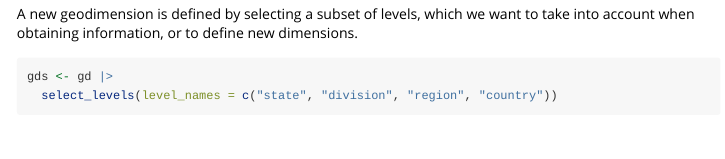
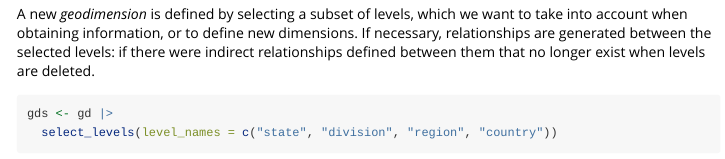
Before and after one commit to josesamos/geodimension, an R Markdown document (vignettes/geodimension.Rmd): the page in a window 1100 px wide, from 6460 px down. Rendered offline with R 4.5, knitr and Pandoc, with nearby package versions; some code elsewhere in the file could not run offline.

Commit message:
vignette

````diff
--- a/vignettes/geodimension.Rmd
+++ b/vignettes/geodimension.Rmd
@@ -264,7 +264,7 @@ gd |>
   get_level_names()
 ```
 
-A new geodimension is defined by selecting a subset of levels, which we want to take into account when obtaining information, or to define new dimensions.
+A new *geodimension* is defined by selecting a subset of levels, which we want to take into account when obtaining information, or to define new dimensions. If necessary, relationships are generated between the selected levels: if there were indirect relationships defined between them that no longer exist when levels are deleted.
 
 ```{r }
 gds <- gd |>
````
